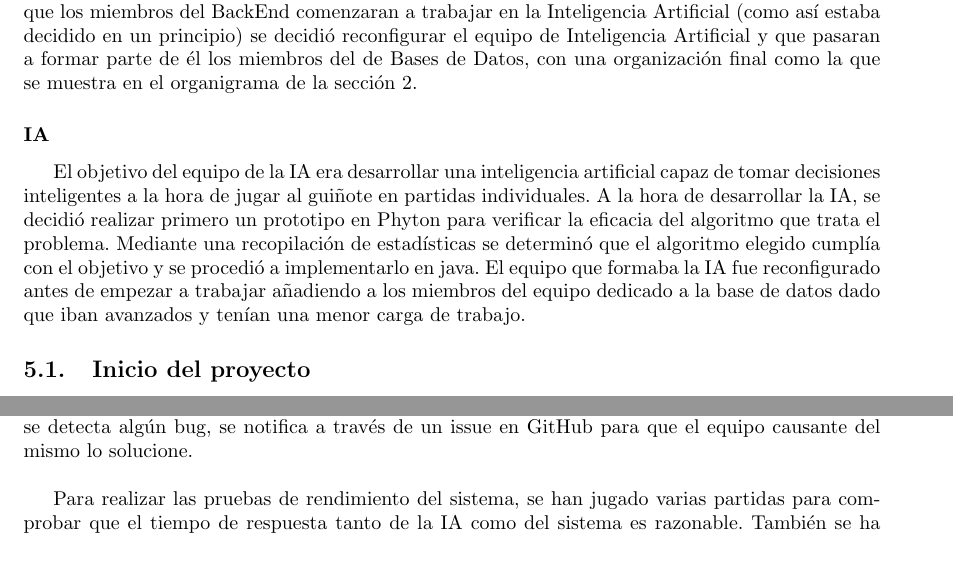
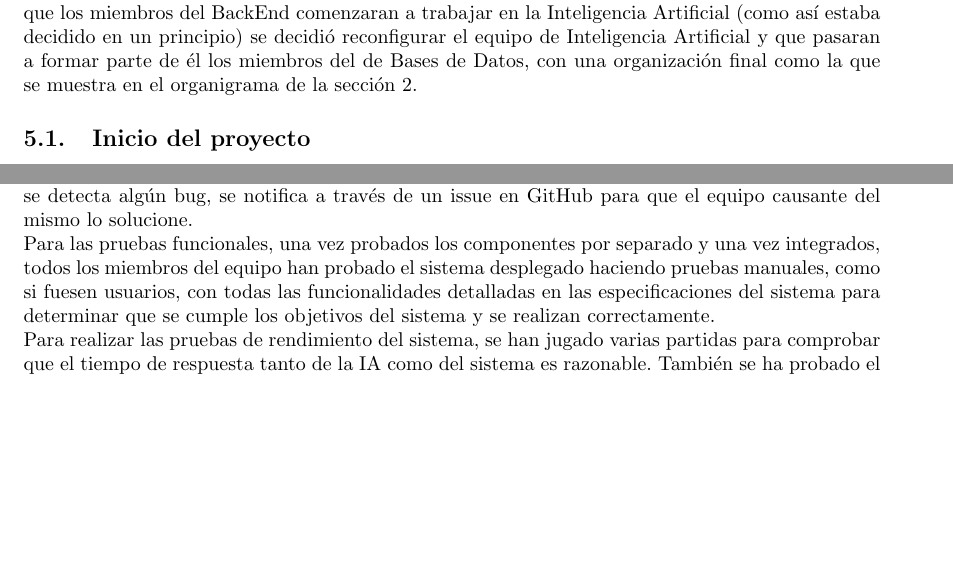
Before and after one commit to UNIZAR-30226-2018-04/gestion, a LaTeX document (main.tex, which reads 5-memoria.tex): two parts of pages 42 and 50 of 58 before the commit and two parts of pages 42 and 50 of 57 after it, joined at a grey line, cut so that both start at the same text, the shorter picture padded with empty space. Compiled offline with pdfLaTeX.

Commit message:
Revisado ejecución y control del proyecto, y acabado pruebas

```diff
--- a/5-memoria.tex
+++ b/5-memoria.tex
@@ -20,9 +20,6 @@ El objetivo del equipo de inteligencia artificial ha sido cumplido con un claro
 
 Como decisión importante, destaca que tras un análisis del progreso del proyecto y adecuación a la planificación, el equipo de Bases de Datos iba más avanzado y tenía mucha menos carga de trabajo de cara a la segunda iteración que los equipos de BackEnd y FrontEnd. Por ello, antes de que los miembros del BackEnd comenzaran a trabajar en la Inteligencia Artificial (como así estaba decidido en un principio) se decidió reconfigurar el equipo de Inteligencia Artificial y que pasaran a formar parte de él los miembros del de Bases de Datos, con una organización final como la que se muestra en el organigrama de la sección \ref{organiz}.
 
-\subsubsection*{IA}
-El objetivo del equipo de la IA era desarrollar una inteligencia artificial capaz de tomar decisiones inteligentes a la hora de jugar al guiñote en partidas individuales. A la hora de desarrollar la IA, se decidió realizar primero un prototipo en Phyton para verificar la eficacia del algoritmo que trata el problema. Mediante una recopilación de estadísticas se determinó que el algoritmo elegido cumplía con el objetivo y se procedió a implementarlo en java.
-El equipo que formaba la IA fue reconfigurado antes de empezar a trabajar añadiendo a los miembros del equipo dedicado a la base de datos dado que iban avanzados y tenían una menor carga de trabajo.
 
 \subsection{Inicio del proyecto}
 \label{Inicio del proyecto}
@@ -261,7 +258,7 @@ En la última baza el jugador 4 mata con un triunfo superior después de que el
 \end{table}
 
 Al tratarse de un videojuego, es difícil abordar todos las posibles situaciones de la partida, por lo que para probarlo, se hace el trabajo similar al de un tester, donde juega partidas y fuerza situaciones que se salen de lo normal para comprobar el comportamiento de la partida. Cuando se detecta algún bug, se notifica a través de un issue en GitHub para que el equipo causante del mismo lo solucione. \\
-
+Para las pruebas funcionales, una vez probados los componentes por separado y una vez integrados, todos los miembros del equipo han probado el sistema desplegado haciendo pruebas manuales, como si fuesen usuarios, con todas las funcionalidades detalladas en las especificaciones del sistema para determinar que se cumple los objetivos del sistema y se realizan correctamente. \\
 Para realizar las pruebas de rendimiento del sistema, se han jugado varias partidas para comprobar que el tiempo de respuesta tanto de la IA como del sistema es razonable. También se ha probado el sistema en entornos con una conexión mala a internet. En dichas situaciones se percibe un retardo inicial considerable para cargar todas las imagenes de la interfaz, aunque una vez iniciado el juego, el funcionamiento es bastante razonable obteniendo un tiempo de respuesta inferior a los 2 segundos en la mayoría de los casos. \\
 Dado que la máquina de Amazon no dispone de unas especificaciones técnicas adecuadas para el sistema se ha decidido realizar las pruebas de sobrecarga en un ordenador personal. Sobre un i7-7500 se han probado a jugar 10 partidas simultáneas y el juego no sufre grandes retrados en las comunicaciones. Además, pueden estar navegando por la página web aproximadamente unos 15 usuarios sin percibir un efecto de relantización. El límite de conexiones a la base de datos es de 90, ya que lo establece Amazon AWS según el servicio contratado.\\
 En las pruebas de volumen realizadas en la base de datos se han insertados unos 500 usuarios y todo funcionaba correctamente. Así que, por parte de la base de datos la única limitación que se tiene es el número de conexiones simultáneas, aunque estas podrían resolverse contratando una tarifa mayor en Amazon AWS en un futuro. \\
```
Also changed, not shown: 5-memoria.tex (6 more changed lines).
